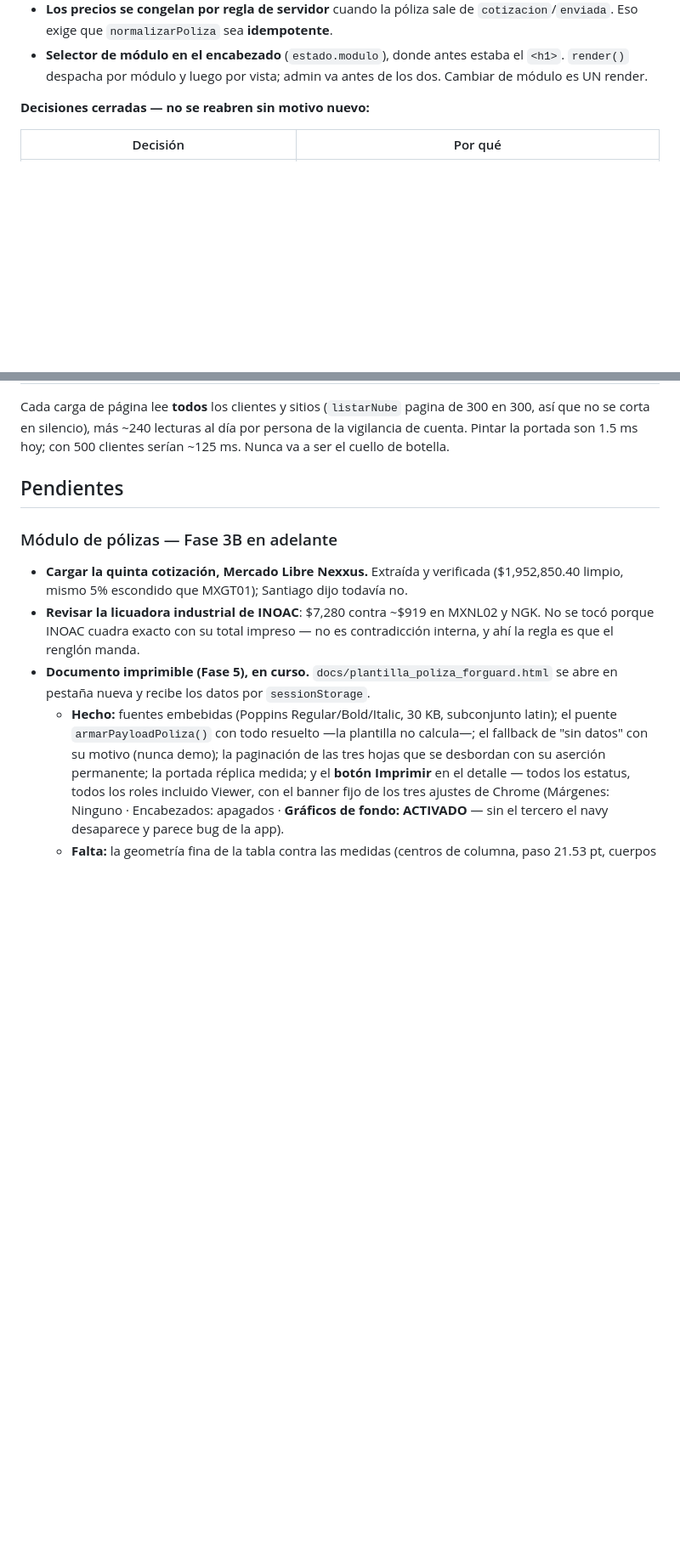
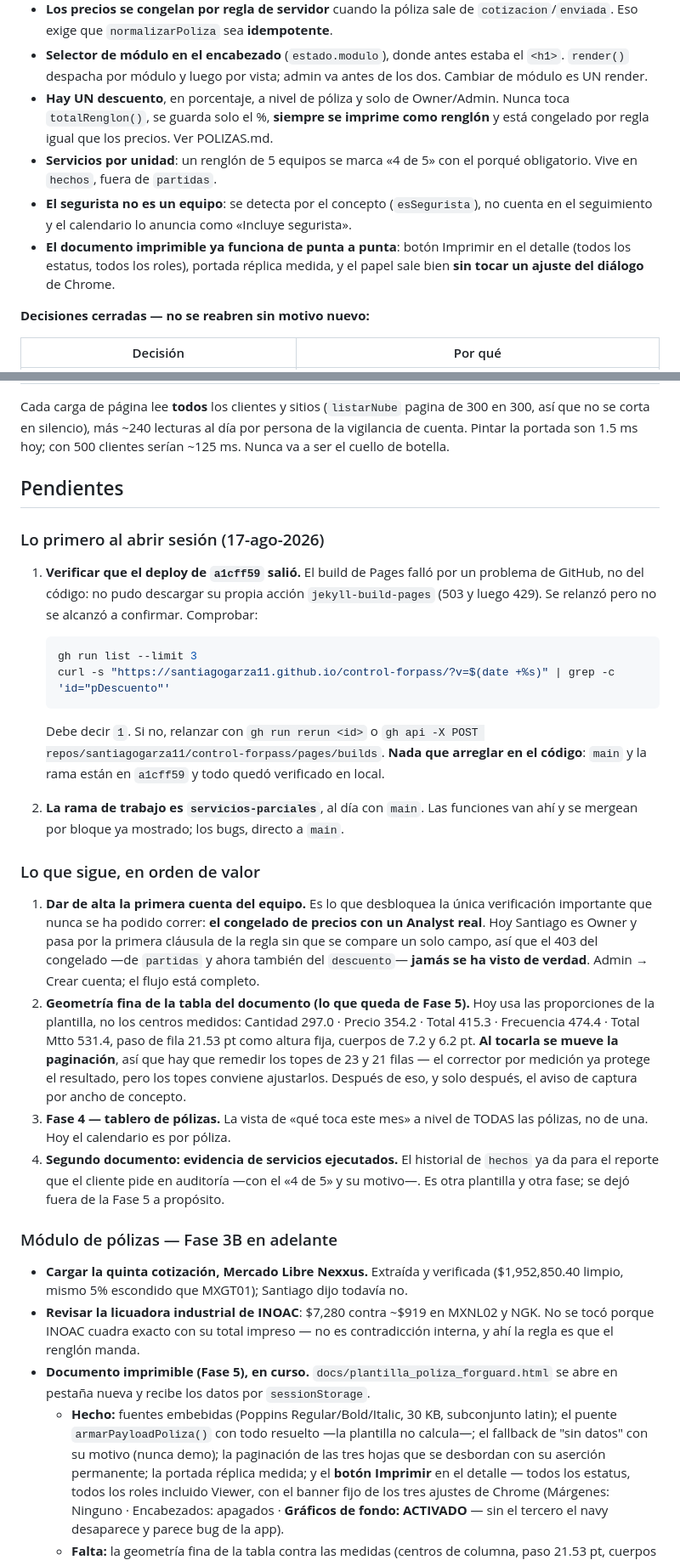
Before and after one commit to santiagogarza11/control-forpass, a Markdown page: CLAUDE.md, 2 parts joined by grey strips. Shown at 85% size. Rendered like a GitHub page; blank space fills up the shorter version.

Commit message:
Traspaso: que abrir sesion nueva no cueste media hora de arqueologia
CLAUDE.md gana dos secciones nuevas al principio de Pendientes:

  - "Lo primero al abrir sesion": verificar que el deploy de a1cff59 salio, con
    los comandos exactos. El build de Pages fallo por un problema de GitHub -no
    pudo descargar su propia accion jekyll-build-pages, 503 y luego 429- y se
    relanzo sin alcanzar a confirmarlo. Queda dicho explicitamente que NO hay
    nada que arreglar en el codigo, para que nadie salga a buscar un bug que no
    existe.
  - "Lo que sigue, en orden de valor", con el porque de cada cosa. Primero dar de
    alta la cuenta del equipo, porque es lo que desbloquea la unica verificacion
    importante que jamas se ha corrido: el congelado de precios con un Analyst
    real. Santiago es Owner y pasa por la primera clausula sin que se compare un
    campo, asi que ese 403 nunca se ha visto.

El resumen del modulo de polizas ya menciona lo que existe hoy y no existia
cuando se escribio: descuento, servicios por unidad, el segurista fuera del
seguimiento y el documento imprimible funcionando de punta a punta.

ESTADO-POLIZAS.md arranca con el estado real -todo en main y desplegado, rama
servicios-parciales al dia- y una tabla de lo hecho desde el 14-ago, en vez de
abrir con el traspaso de una sesion de hace cuatro dias.

Y el conteo de lineas de index.html pasa de "~4,500" a "~7,700", que es lo que
mide hoy.

Co-Authored-By: Claude Fable 5 <noreply@anthropic.com>

````diff
--- a/CLAUDE.md
+++ b/CLAUDE.md
@@ -141,6 +141,16 @@ tocar cualquier cosa del módulo. Lo mínimo que hay que saber:
 - **Selector de módulo en el encabezado** (`estado.modulo`), donde antes estaba el
   `<h1>`. `render()` despacha por módulo y luego por vista; admin va antes de los
   dos. Cambiar de módulo es UN render.
+- **Hay UN descuento**, en porcentaje, a nivel de póliza y solo de Owner/Admin.
+  Nunca toca `totalRenglon()`, se guarda solo el %, **siempre se imprime como
+  renglón** y está congelado por regla igual que los precios. Ver POLIZAS.md.
+- **Servicios por unidad**: un renglón de 5 equipos se marca «4 de 5» con el
+  porqué obligatorio. Vive en `hechos`, fuera de `partidas`.
+- **El segurista no es un equipo**: se detecta por el concepto (`esSegurista`),
+  no cuenta en el seguimiento y el calendario lo anuncia como «Incluye segurista».
+- **El documento imprimible ya funciona de punta a punta**: botón Imprimir en el
+  detalle (todos los estatus, todos los roles), portada réplica medida, y el papel
+  sale bien **sin tocar un ajuste del diálogo** de Chrome.
 
 **Decisiones cerradas — no se reabren sin motivo nuevo:**
 
@@ -442,6 +452,47 @@ clientes serían ~125 ms. Nunca va a ser el cuello de botella.
 
 ## Pendientes
 
+### Lo primero al abrir sesión (17-ago-2026)
+
+1. **Verificar que el deploy de `a1cff59` salió.** El build de Pages falló por un
+   problema de GitHub, no del código: no pudo descargar su propia acción
+   `jekyll-build-pages` (503 y luego 429). Se relanzó pero no se alcanzó a
+   confirmar. Comprobar:
+   ```bash
+   gh run list --limit 3
+   curl -s "https://santiagogarza11.github.io/control-forpass/?v=$(date +%s)" | grep -c 'id="pDescuento"'
+   ```
+   Debe decir `1`. Si no, relanzar con `gh run rerun <id>` o
+   `gh api -X POST repos/santiagogarza11/control-forpass/pages/builds`.
+   **Nada que arreglar en el código**: `main` y la rama están en `a1cff59` y todo
+   quedó verificado en local.
+
+2. **La rama de trabajo es `servicios-parciales`**, al día con `main`. Las
+   funciones van ahí y se mergean por bloque ya mostrado; los bugs, directo a
+   `main`.
+
+### Lo que sigue, en orden de valor
+
+1. **Dar de alta la primera cuenta del equipo.** Es lo que desbloquea la única
+   verificación importante que nunca se ha podido correr: **el congelado de
+   precios con un Analyst real**. Hoy Santiago es Owner y pasa por la primera
+   cláusula de la regla sin que se compare un solo campo, así que el 403 del
+   congelado —de `partidas` y ahora también del `descuento`— **jamás se ha visto
+   de verdad**. Admin → Crear cuenta; el flujo está completo.
+2. **Geometría fina de la tabla del documento (lo que queda de Fase 5).** Hoy usa
+   las proporciones de la plantilla, no los centros medidos: Cantidad 297.0 ·
+   Precio 354.2 · Total 415.3 · Frecuencia 474.4 · Total Mtto 531.4, paso de fila
+   21.53 pt como altura fija, cuerpos de 7.2 y 6.2 pt. **Al tocarla se mueve la
+   paginación**, así que hay que remedir los topes de 23 y 21 filas — el corrector
+   por medición ya protege el resultado, pero los topes conviene ajustarlos.
+   Después de eso, y solo después, el aviso de captura por ancho de concepto.
+3. **Fase 4 — tablero de pólizas.** La vista de «qué toca este mes» a nivel de
+   TODAS las pólizas, no de una. Hoy el calendario es por póliza.
+4. **Segundo documento: evidencia de servicios ejecutados.** El historial de
+   `hechos` ya da para el reporte que el cliente pide en auditoría —con el «4 de 5»
+   y su motivo—. Es otra plantilla y otra fase; se dejó fuera de la Fase 5 a
+   propósito.
+
 ### Módulo de pólizas — Fase 3B en adelante
 
 - **Cargar la quinta cotización, Mercado Libre Nexxus.** Extraída y verificada
````
Also changed, not shown: other parts of CLAUDE.md (+1 -1 lines), docs/ESTADO-POLIZAS.md (+24 -2 lines).
